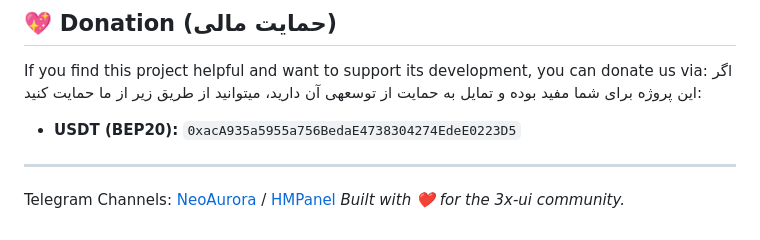
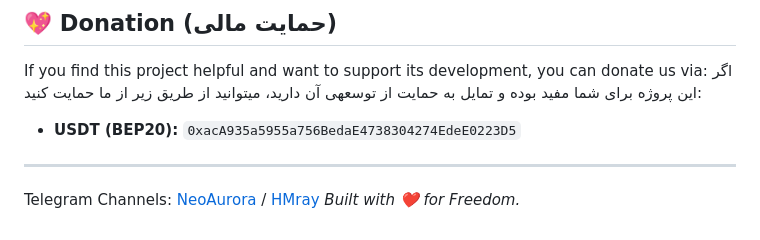
Before and after one commit to neoauroraproject/neopaste, a Markdown page: README.md, the part around the change. GitHub-like rendering.

```diff
--- a/README.md
+++ b/README.md
@@ -163,5 +163,5 @@ If you find this project helpful and want to support its development, you can do
   `0xacA935a5955a756BedaE4738304274EdeE0223D5`
 
 ---
-Telegram Channels:  [NeoAurora](https://t.me/neoaurora) / [HMPanel](https://t.me/hmpanel)
-*Built with ❤️ for the 3x-ui community.*
+Telegram Channels:  [NeoAurora](https://t.me/neoaurora) / [HMray](https://t.me/hmpanel)
+*Built with ❤️ for Freedom.*
```
